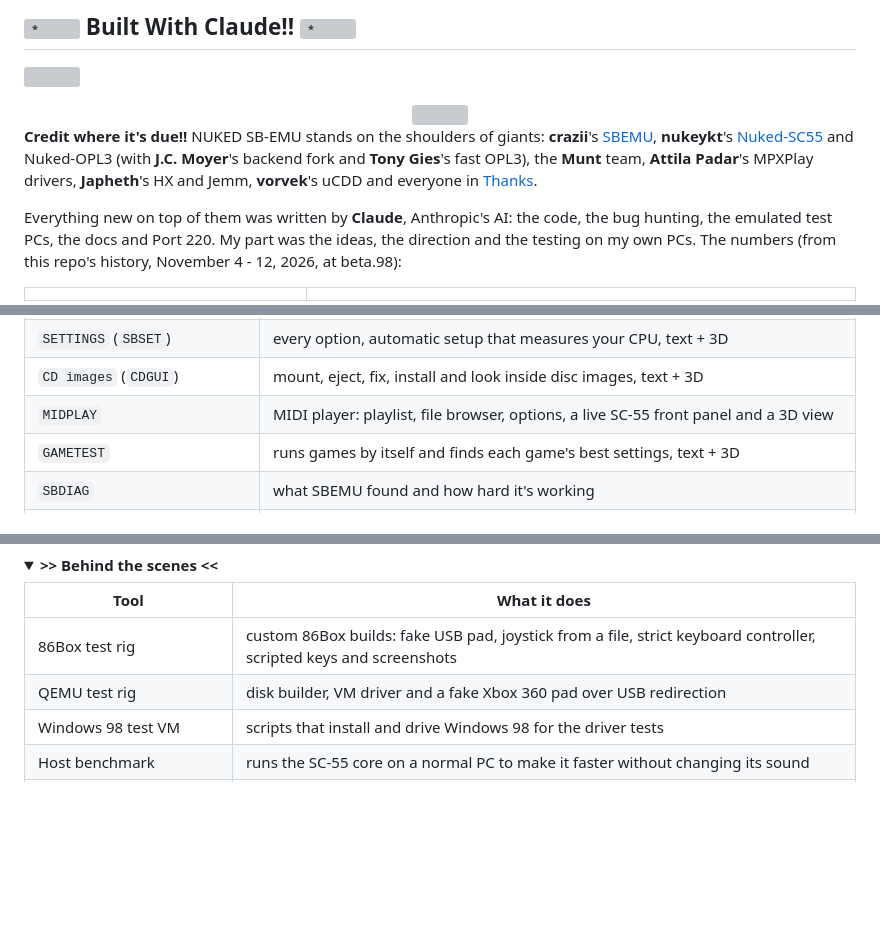
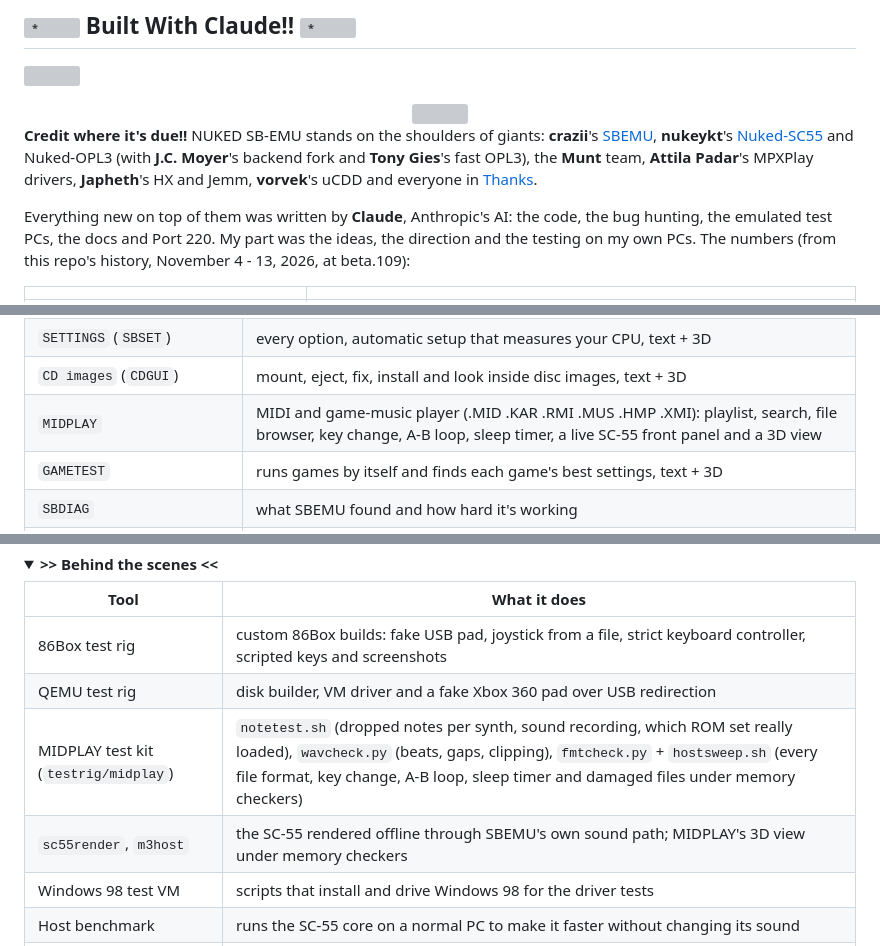
Before and after one commit to deon81997/NUKED-SBEMU-MUXED, a Markdown page: README.md, 3 parts joined by grey strips. GitHub-like rendering; folded sections open; blank space fills up the shorter version; grey boxes are pictures that could not be loaded.

```diff
--- a/README.md
+++ b/README.md
@@ -815,7 +825,7 @@ MPXPlay drivers, **Japheth**'s HX and Jemm, **vorvek**'s uCDD and everyone in [T
 
 Everything new on top of them was written by **Claude**, Anthropic's AI: the code, the bug hunting, the emulated
 test PCs, the docs and Port 220. My part was the ideas, the direction and the testing on my own PCs. The numbers (from this repo's
-history, November 4 - 12, 2026, at beta.98):
+history, November 4 - 13, 2026, at beta.109):
 
 <div align="center">
 
@@ -870,7 +881,7 @@ Want to use our drivers in your own project? See [Take Our Drivers!!](#-take-our
 | `MENU` | the main menu: sound, settings, games, CD-ROM, tests, files; seven styles + 3D |
 | `SETTINGS` (`SBSET`) | every option, automatic setup that measures your CPU, text + 3D |
 | `CD images` (`CDGUI`) | mount, eject, fix, install and look inside disc images, text + 3D |
-| `MIDPLAY` | MIDI player: playlist, file browser, options, a live SC-55 front panel and a 3D view |
+| `MIDPLAY` | MIDI and game-music player (.MID .KAR .RMI .MUS .HMP .XMI): playlist, search, file browser, key change, A-B loop, sleep timer, a live SC-55 front panel and a 3D view |
 | `GAMETEST` | runs games by itself and finds each game's best settings, text + 3D |
 | `SBDIAG` | what SBEMU found and how hard it's working |
 | `TIMETEST` | do games lose timer ticks while the music plays? |
@@ -900,6 +911,8 @@ Want to use our drivers in your own project? See [Take Our Drivers!!](#-take-our
 |---|---|
 | 86Box test rig | custom 86Box builds: fake USB pad, joystick from a file, strict keyboard controller, scripted keys and screenshots |
 | QEMU test rig | disk builder, VM driver and a fake Xbox 360 pad over USB redirection |
+| MIDPLAY test kit (`testrig/midplay`) | `notetest.sh` (dropped notes per synth, sound recording, which ROM set really loaded), `wavcheck.py` (beats, gaps, clipping), `fmtcheck.py` + `hostsweep.sh` (every file format, key change, A-B loop, sleep timer and damaged files under memory checkers) |
+| `sc55render`, `m3host` | the SC-55 rendered offline through SBEMU's own sound path; MIDPLAY's 3D view under memory checkers |
 | Windows 98 test VM | scripts that install and drive Windows 98 for the driver tests |
 | Host benchmark | runs the SC-55 core on a normal PC to make it faster without changing its sound |
 | `k2j.py` | reads DOSBox Pure's button layouts |
```
Also changed, not shown: other parts of README.md (+27 -16 lines), docs/90s/counter.gif, 2 other files.
